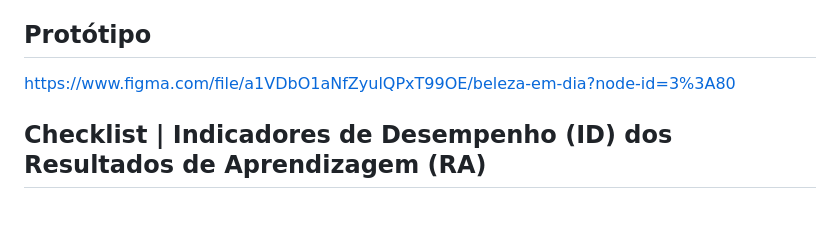
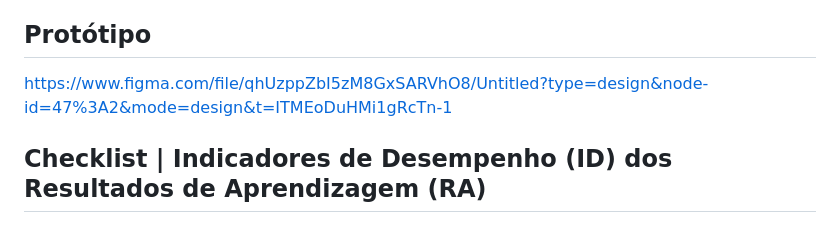
Before and after one commit to vinifen/cinedv, a Markdown page: README.md, the part around the change. GitHub-like rendering.

```diff
--- a/README.md
+++ b/README.md
@@ -10,7 +10,7 @@ https://utfpr-gp.github.io/roubank-css/
 
 ## Protótipo
 
-https://www.figma.com/file/a1VDbO1aNfZyulQPxT99OE/beleza-em-dia?node-id=3%3A80
+https://www.figma.com/file/qhUzppZbI5zM8GxSARVhO8/Untitled?type=design&node-id=47%3A2&mode=design&t=ITMEoDuHMi1gRcTn-1
 
 ## Checklist | Indicadores de Desempenho (ID) dos Resultados de Aprendizagem (RA)
 
```
